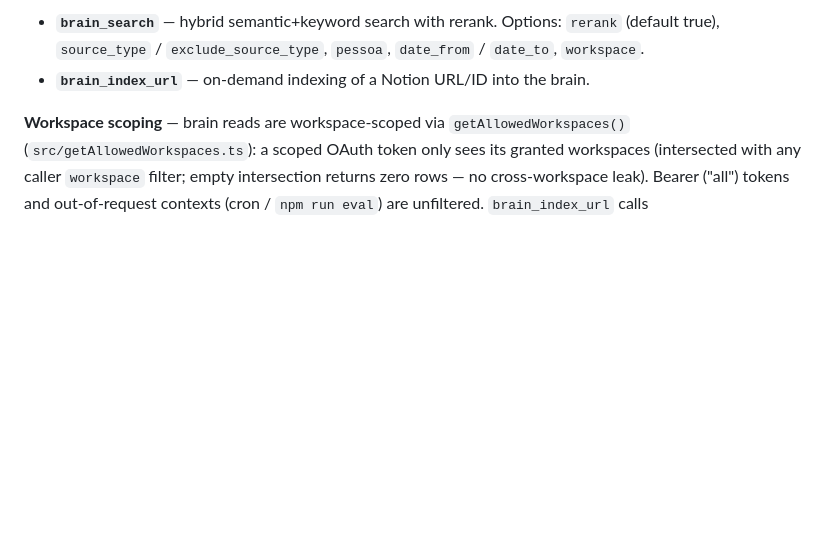
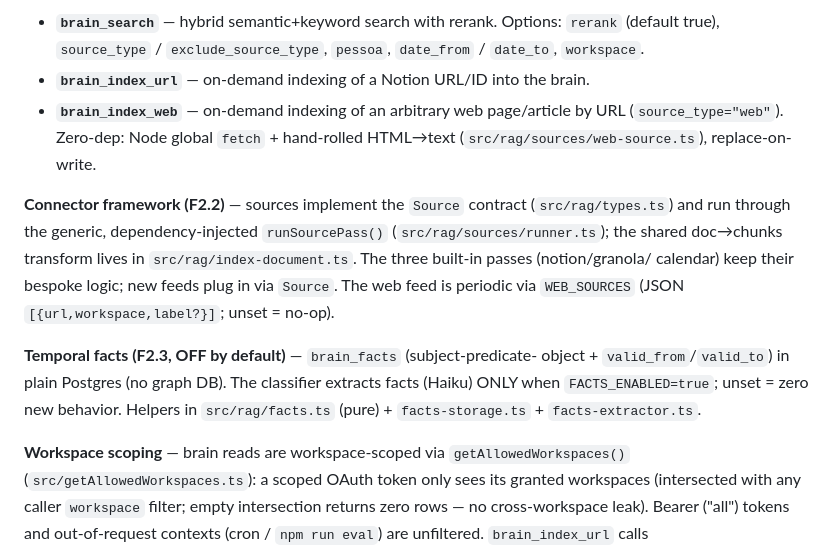
Before and after one commit to BrunooMoniz/notion-mcp, a Markdown page: CLAUDE.md, the part around the change. GitHub-like rendering; blank space fills up the shorter version.

```diff
--- a/CLAUDE.md
+++ b/CLAUDE.md
@@ -54,6 +54,21 @@ Brain MCP tools (registered in `index.ts`):
   `rerank` (default true), `source_type` / `exclude_source_type`, `pessoa`,
   `date_from` / `date_to`, `workspace`.
 - **`brain_index_url`** — on-demand indexing of a Notion URL/ID into the brain.
+- **`brain_index_web`** — on-demand indexing of an arbitrary web page/article by
+  URL (`source_type="web"`). Zero-dep: Node global `fetch` + hand-rolled
+  HTML→text (`src/rag/sources/web-source.ts`), replace-on-write.
+
+**Connector framework (F2.2)** — sources implement the `Source` contract
+(`src/rag/types.ts`) and run through the generic, dependency-injected
+`runSourcePass()` (`src/rag/sources/runner.ts`); the shared doc→chunks transform
+lives in `src/rag/index-document.ts`. The three built-in passes (notion/granola/
+calendar) keep their bespoke logic; new feeds plug in via `Source`. The web feed
+is periodic via `WEB_SOURCES` (JSON `[{url,workspace,label?}]`; unset = no-op).
+
+**Temporal facts (F2.3, OFF by default)** — `brain_facts` (subject-predicate-
+object + `valid_from`/`valid_to`) in plain Postgres (no graph DB). The classifier
+extracts facts (Haiku) ONLY when `FACTS_ENABLED=true`; unset = zero new behavior.
+Helpers in `src/rag/facts.ts` (pure) + `facts-storage.ts` + `facts-extractor.ts`.
 
 **Workspace scoping** — brain reads are workspace-scoped via
 `getAllowedWorkspaces()` (`src/getAllowedWorkspaces.ts`): a scoped OAuth token
```
Also changed, not shown: README.md (+2 -0 lines), docs/ROADMAP.md (+6 -6 lines).
